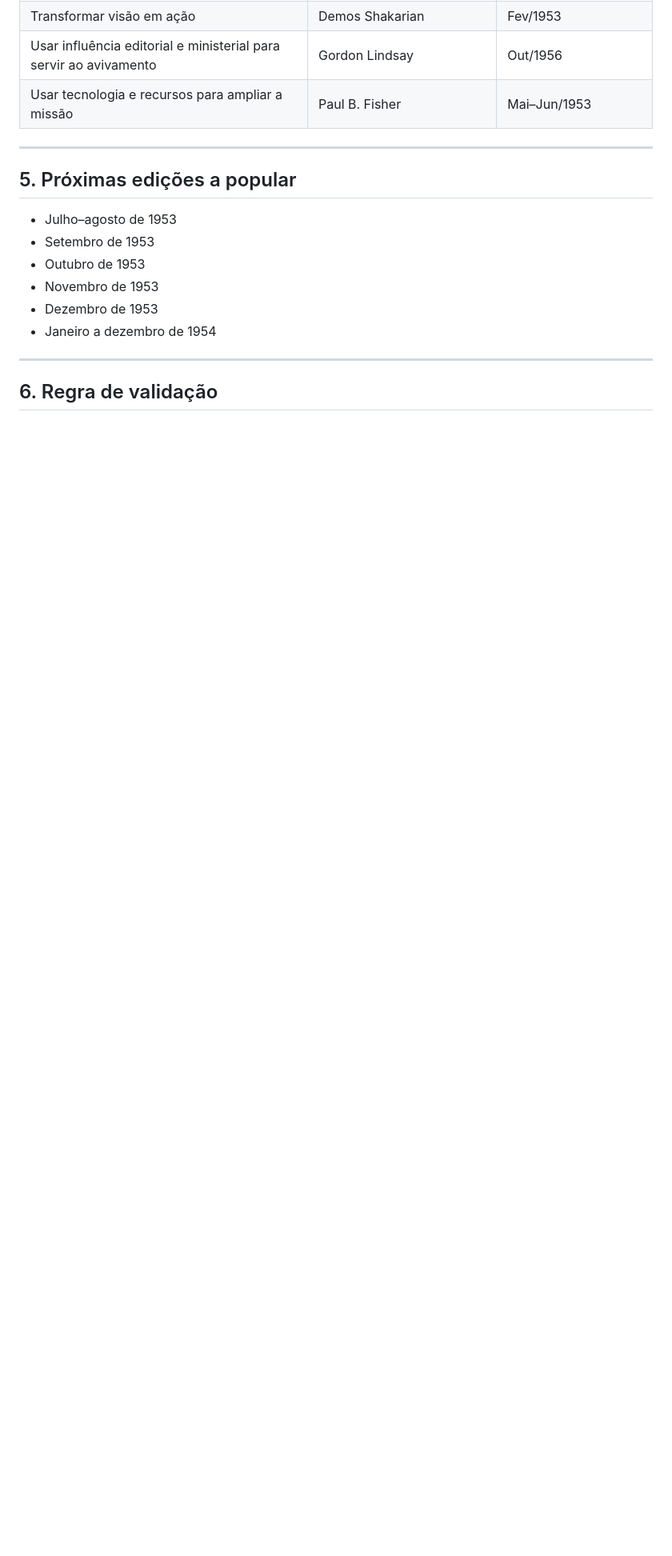
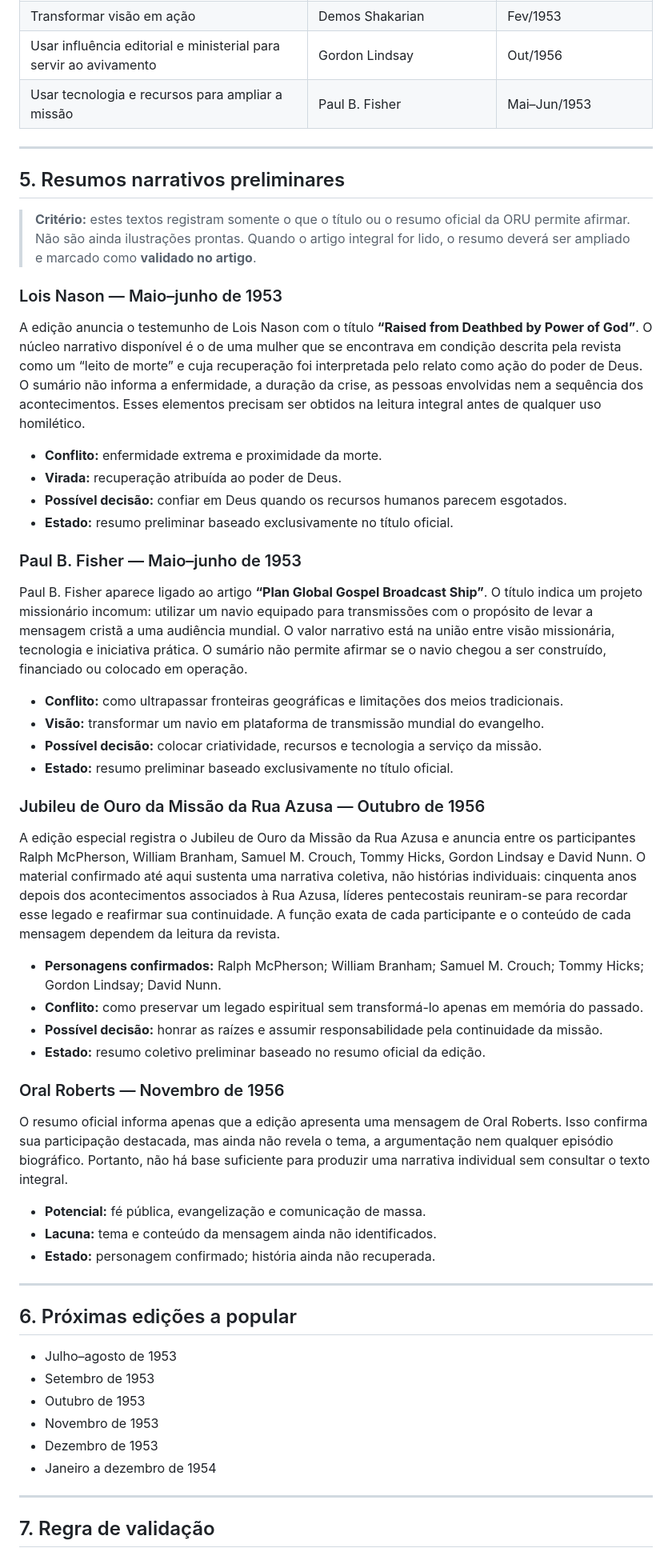
Before and after one commit to piraginejr/piraginejr, a Markdown page: ministerio/ENGENHARIA-HOMILETICA/FGMBV-INDEX.md, the part around one of its changes. Shown at 80% size. GitHub-like rendering; blank space fills up the shorter version.

Commit message:
Acrescenta resumos narrativos preliminares ao índice FGMBV

```diff
--- a/ministerio/ENGENHARIA-HOMILETICA/FGMBV-INDEX.md
+++ b/ministerio/ENGENHARIA-HOMILETICA/FGMBV-INDEX.md
@@ -148,7 +148,48 @@
 
 ---
 
-## 5. Próximas edições a popular
+## 5. Resumos narrativos preliminares
+
+> **Critério:** estes textos registram somente o que o título ou o resumo oficial da ORU permite afirmar. Não são ainda ilustrações prontas. Quando o artigo integral for lido, o resumo deverá ser ampliado e marcado como **validado no artigo**.
+
+### Lois Nason — Maio–junho de 1953
+
+A edição anuncia o testemunho de Lois Nason com o título **“Raised from Deathbed by Power of God”**. O núcleo narrativo disponível é o de uma mulher que se encontrava em condição descrita pela revista como um “leito de morte” e cuja recuperação foi interpretada pelo relato como ação do poder de Deus. O sumário não informa a enfermidade, a duração da crise, as pessoas envolvidas nem a sequência dos acontecimentos. Esses elementos precisam ser obtidos na leitura integral antes de qualquer uso homilético.
+
+- **Conflito:** enfermidade extrema e proximidade da morte.
+- **Virada:** recuperação atribuída ao poder de Deus.
+- **Possível decisão:** confiar em Deus quando os recursos humanos parecem esgotados.
+- **Estado:** resumo preliminar baseado exclusivamente no título oficial.
+
+### Paul B. Fisher — Maio–junho de 1953
+
+Paul B. Fisher aparece ligado ao artigo **“Plan Global Gospel Broadcast Ship”**. O título indica um projeto missionário incomum: utilizar um navio equipado para transmissões com o propósito de levar a mensagem cristã a uma audiência mundial. O valor narrativo está na união entre visão missionária, tecnologia e iniciativa prática. O sumário não permite afirmar se o navio chegou a ser construído, financiado ou colocado em operação.
+
+- **Conflito:** como ultrapassar fronteiras geográficas e limitações dos meios tradicionais.
+- **Visão:** transformar um navio em plataforma de transmissão mundial do evangelho.
+- **Possível decisão:** colocar criatividade, recursos e tecnologia a serviço da missão.
+- **Estado:** resumo preliminar baseado exclusivamente no título oficial.
+
+### Jubileu de Ouro da Missão da Rua Azusa — Outubro de 1956
+
+A edição especial registra o Jubileu de Ouro da Missão da Rua Azusa e anuncia entre os participantes Ralph McPherson, William Branham, Samuel M. Crouch, Tommy Hicks, Gordon Lindsay e David Nunn. O material confirmado até aqui sustenta uma narrativa coletiva, não histórias individuais: cinquenta anos depois dos acontecimentos associados à Rua Azusa, líderes pentecostais reuniram-se para recordar esse legado e reafirmar sua continuidade. A função exata de cada participante e o conteúdo de cada mensagem dependem da leitura da revista.
+
+- **Personagens confirmados:** Ralph McPherson; William Branham; Samuel M. Crouch; Tommy Hicks; Gordon Lindsay; David Nunn.
+- **Conflito:** como preservar um legado espiritual sem transformá-lo apenas em memória do passado.
+- **Possível decisão:** honrar as raízes e assumir responsabilidade pela continuidade da missão.
+- **Estado:** resumo coletivo preliminar baseado no resumo oficial da edição.
+
+### Oral Roberts — Novembro de 1956
+
+O resumo oficial informa apenas que a edição apresenta uma mensagem de Oral Roberts. Isso confirma sua participação destacada, mas ainda não revela o tema, a argumentação nem qualquer episódio biográfico. Portanto, não há base suficiente para produzir uma narrativa individual sem consultar o texto integral.
+
+- **Potencial:** fé pública, evangelização e comunicação de massa.
+- **Lacuna:** tema e conteúdo da mensagem ainda não identificados.
+- **Estado:** personagem confirmado; história ainda não recuperada.
+
+---
+
+## 6. Próximas edições a popular
 
 - Julho–agosto de 1953
 - Setembro de 1953
@@ -159,5 +200,5 @@
 
 ---
 
-## 6. Regra de validação
+## 7. Regra de validação
 
```
Also changed, not shown: other parts of ministerio/ENGENHARIA-HOMILETICA/FGMBV-INDEX.md (+10 -3 lines).
